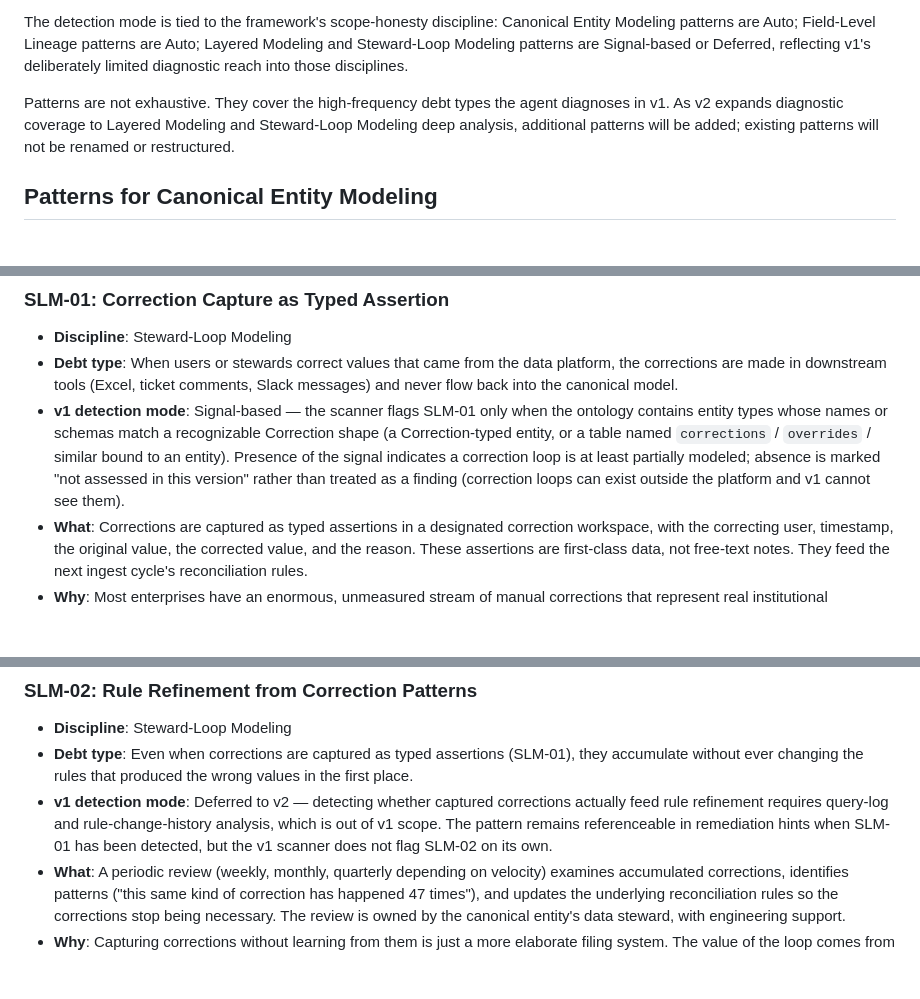
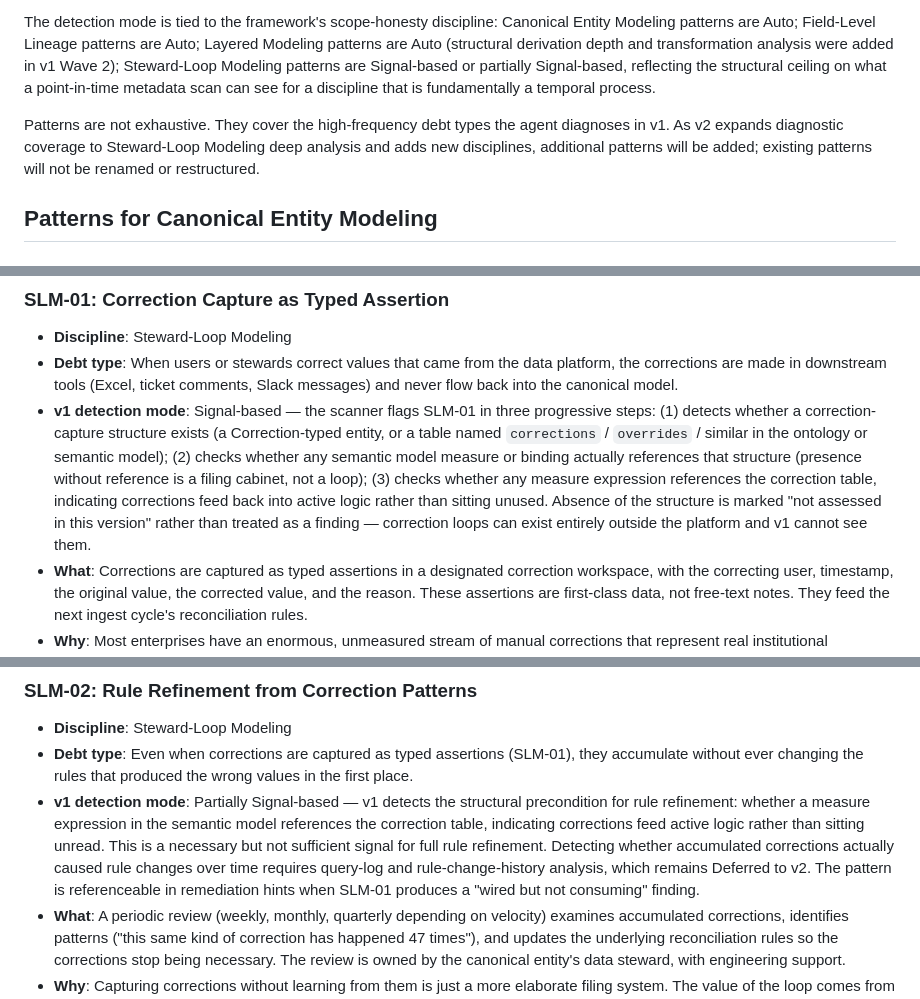
Before and after one commit to juichiache/fabric-modeling-readiness-assessor, a Markdown page: docs/patterns.md, 3 parts joined by grey strips. GitHub-like rendering; blank space fills up the shorter version.

Commit message:
docs: update patterns.md detection modes to reflect Wave 2/3 capabilities
- Intro: LM patterns are now Auto (structural detection added in Wave 2),
  not Signal-based; remove reference to v2 expanding LM coverage
- SLM-01: update detection mode to describe three-step detection
  (structure exists -> model binding -> rule consumption)
- SLM-02: change from Deferred-to-v2 to Partially Signal-based;
  v1 now detects whether measure expressions reference the correction
  table (structural precondition for rule refinement)

Co-authored-by: Copilot <223556219+Copilot@users.noreply.github.com>

```diff
--- a/docs/patterns.md
+++ b/docs/patterns.md
@@ -45,14 +45,17 @@ Each pattern has:
 
 The detection mode is tied to the framework's scope-honesty discipline:
 Canonical Entity Modeling patterns are Auto; Field-Level Lineage patterns
-are Auto; Layered Modeling and Steward-Loop Modeling patterns are
-Signal-based or Deferred, reflecting v1's deliberately limited diagnostic
-reach into those disciplines.
+are Auto; Layered Modeling patterns are Auto (structural derivation depth
+and transformation analysis were added in v1 Wave 2); Steward-Loop
+Modeling patterns are Signal-based or partially Signal-based, reflecting
+the structural ceiling on what a point-in-time metadata scan can see for
+a discipline that is fundamentally a temporal process.
 
 Patterns are not exhaustive. They cover the high-frequency debt types
-the agent diagnoses in v1. As v2 expands diagnostic coverage to Layered
-Modeling and Steward-Loop Modeling deep analysis, additional patterns
-will be added; existing patterns will not be renamed or restructured.
+the agent diagnoses in v1. As v2 expands diagnostic coverage to
+Steward-Loop Modeling deep analysis and adds new disciplines, additional
+patterns will be added; existing patterns will not be renamed or
+restructured.
 
 ## Patterns for Canonical Entity Modeling
 
@@ -366,14 +369,18 @@ will be added; existing patterns will not be renamed or restructured.
   the data platform, the corrections are made in downstream tools
   (Excel, ticket comments, Slack messages) and never flow back into
   the canonical model.
-- **v1 detection mode**: Signal-based — the scanner flags SLM-01 only
-  when the ontology contains entity types whose names or schemas match
-  a recognizable Correction shape (a Correction-typed entity, or a
-  table named `corrections` / `overrides` / similar bound to an
-  entity). Presence of the signal indicates a correction loop is at
-  least partially modeled; absence is marked "not assessed in this
-  version" rather than treated as a finding (correction loops can
-  exist outside the platform and v1 cannot see them).
+- **v1 detection mode**: Signal-based — the scanner flags SLM-01 in
+  three progressive steps: (1) detects whether a correction-capture
+  structure exists (a Correction-typed entity, or a table named
+  `corrections` / `overrides` / similar in the ontology or semantic
+  model); (2) checks whether any semantic model measure or binding
+  actually references that structure (presence without reference is a
+  filing cabinet, not a loop); (3) checks whether any measure
+  expression references the correction table, indicating corrections
+  feed back into active logic rather than sitting unused. Absence of
+  the structure is marked "not assessed in this version" rather than
+  treated as a finding — correction loops can exist entirely outside
+  the platform and v1 cannot see them.
 - **What**: Corrections are captured as typed assertions in a
   designated correction workspace, with the correcting user, timestamp,
   the original value, the corrected value, and the reason. These
@@ -406,11 +413,16 @@ will be added; existing patterns will not be renamed or restructured.
 - **Debt type**: Even when corrections are captured as typed assertions
   (SLM-01), they accumulate without ever changing the rules that
   produced the wrong values in the first place.
-- **v1 detection mode**: Deferred to v2 — detecting whether captured
-  corrections actually feed rule refinement requires query-log and
-  rule-change-history analysis, which is out of v1 scope. The pattern
-  remains referenceable in remediation hints when SLM-01 has been
-  detected, but the v1 scanner does not flag SLM-02 on its own.
+- **v1 detection mode**: Partially Signal-based — v1 detects the
+  structural precondition for rule refinement: whether a measure
+  expression in the semantic model references the correction table,
+  indicating corrections feed active logic rather than sitting unread.
+  This is a necessary but not sufficient signal for full rule
+  refinement. Detecting whether accumulated corrections actually caused
+  rule changes over time requires query-log and rule-change-history
+  analysis, which remains Deferred to v2. The pattern is referenceable
+  in remediation hints when SLM-01 produces a "wired but not consuming"
+  finding.
 - **What**: A periodic review (weekly, monthly, quarterly depending on
   velocity) examines accumulated corrections, identifies patterns
   ("this same kind of correction has happened 47 times"), and updates
```
